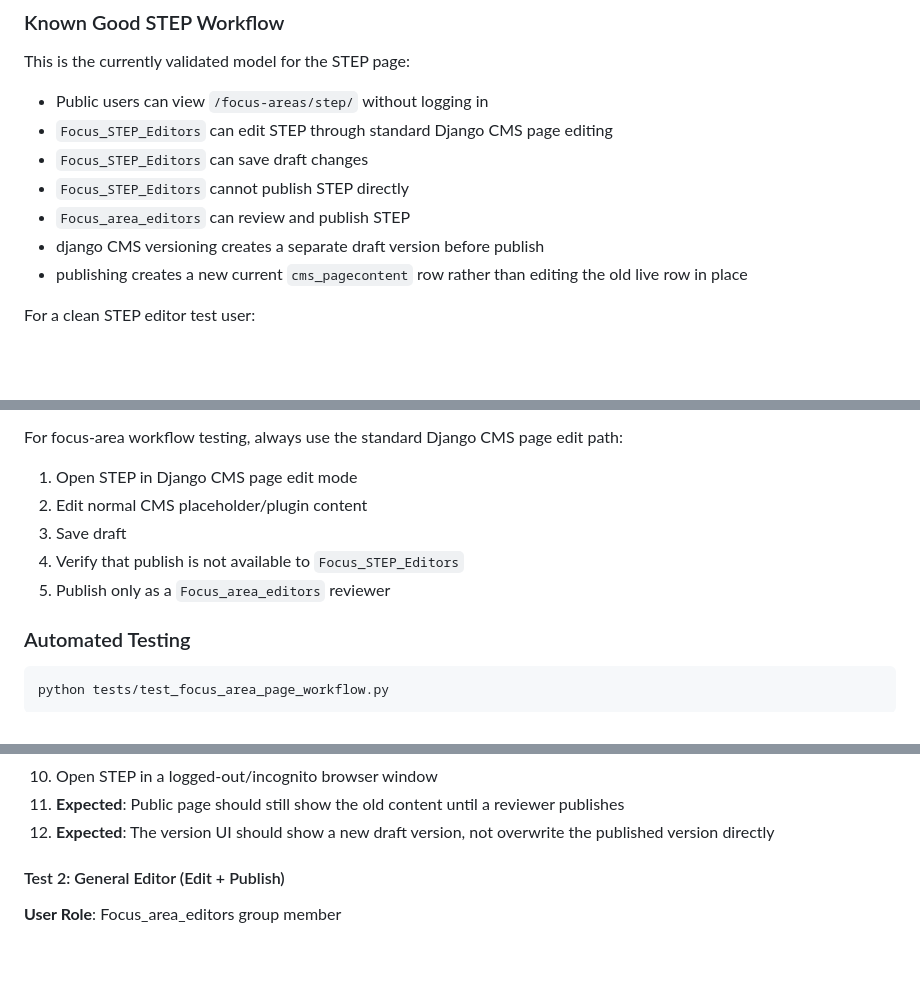
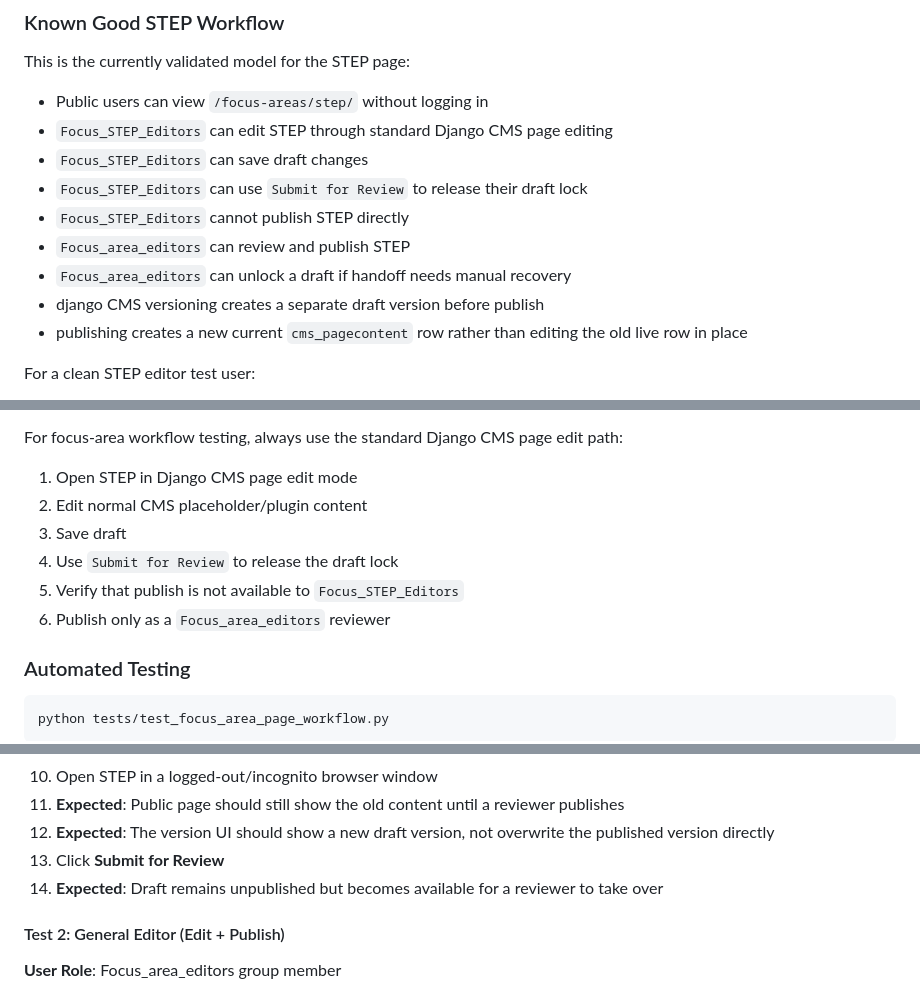
Before and after one commit to access-ci-org/Operations_PortalCMS_Django, a Markdown page: READMEs/WORKFLOW_TESTING.md, 3 parts joined by grey strips. Rendered like a GitHub page; blank space fills up the shorter version.

````diff
--- a/READMEs/WORKFLOW_TESTING.md
+++ b/READMEs/WORKFLOW_TESTING.md
@@ -39,8 +39,10 @@ This is the currently validated model for the STEP page:
 - Public users can view `/focus-areas/step/` without logging in
 - `Focus_STEP_Editors` can edit STEP through standard Django CMS page editing
 - `Focus_STEP_Editors` can save draft changes
+- `Focus_STEP_Editors` can use `Submit for Review` to release their draft lock
 - `Focus_STEP_Editors` cannot publish STEP directly
 - `Focus_area_editors` can review and publish STEP
+- `Focus_area_editors` can unlock a draft if handoff needs manual recovery
 - django CMS versioning creates a separate draft version before publish
 - publishing creates a new current `cms_pagecontent` row rather than editing the old live row in place
 
@@ -64,8 +66,9 @@ For focus-area workflow testing, always use the standard Django CMS page edit pa
 1. Open STEP in Django CMS page edit mode
 2. Edit normal CMS placeholder/plugin content
 3. Save draft
-4. Verify that publish is not available to `Focus_STEP_Editors`
-5. Publish only as a `Focus_area_editors` reviewer
+4. Use `Submit for Review` to release the draft lock
+5. Verify that publish is not available to `Focus_STEP_Editors`
+6. Publish only as a `Focus_area_editors` reviewer
 
 ### Automated Testing
 ```bash
@@ -94,6 +97,8 @@ python tests/test_focus_area_page_workflow.py
 10. Open STEP in a logged-out/incognito browser window
 11. **Expected**: Public page should still show the old content until a reviewer publishes
 12. **Expected**: The version UI should show a new draft version, not overwrite the published version directly
+13. Click **Submit for Review**
+14. **Expected**: Draft remains unpublished but becomes available for a reviewer to take over
 
 #### Test 2: General Editor (Edit + Publish)
 **User Role**: Focus_area_editors group member
````
Also changed, not shown: other parts of READMEs/WORKFLOW_TESTING.md (+3 -1 lines), READMEs/FOCUS_AREA_WORKFLOW.md (+25 -7 lines).
